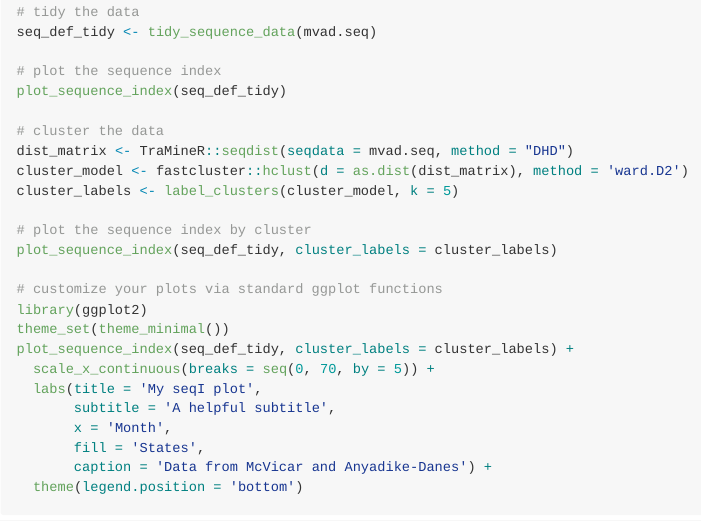
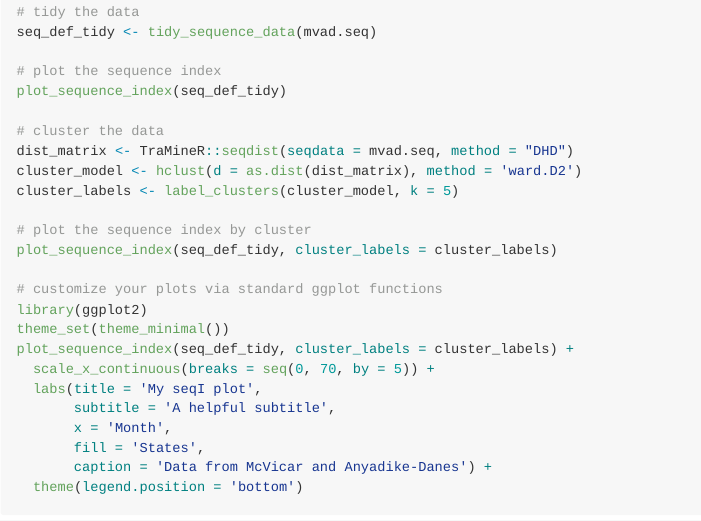
Before and after one commit to joemarlo/sequenchr, an R Markdown document (README.Rmd): the page in a window 1100 px wide, from 890 px down. The pictures show the output file README.md that the author committed with the source, drawn offline in the style of GitHub.

Commit message:
removed fastcluster package from readme and vignette

```diff
--- a/README.Rmd
+++ b/README.Rmd
@@ -64,7 +64,7 @@ plot_sequence_index(seq_def_tidy)
 
 # cluster the data
 dist_matrix <- TraMineR::seqdist(seqdata = mvad.seq, method = "DHD")
-cluster_model <- fastcluster::hclust(d = as.dist(dist_matrix), method = 'ward.D2')
+cluster_model <- hclust(d = as.dist(dist_matrix), method = 'ward.D2')
 cluster_labels <- label_clusters(cluster_model, k = 5)
 
 # plot the sequence index by cluster
```
Also changed, not shown: vignettes/sequenchr.Rmd (+1 -1 lines), README.md, 1 other file.
